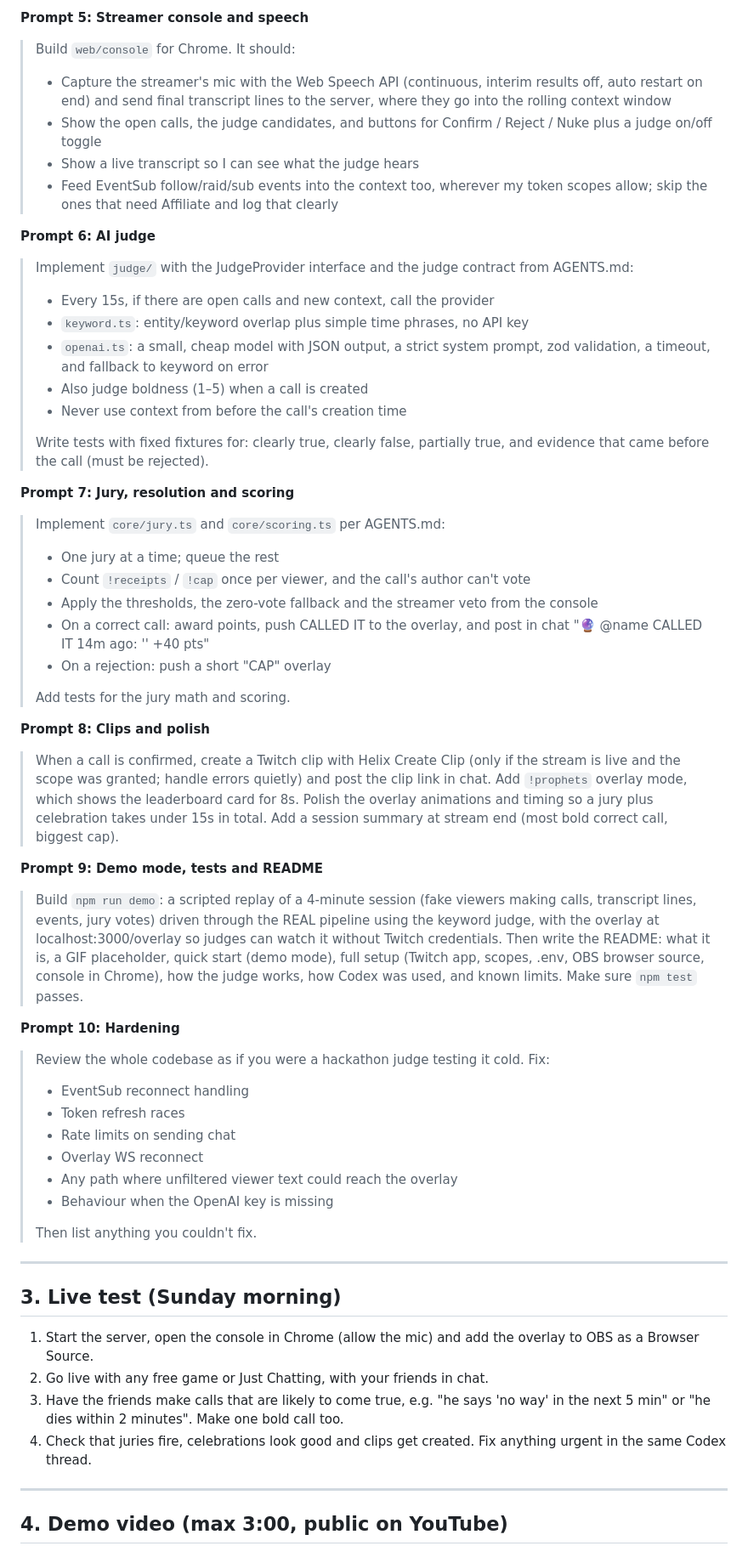
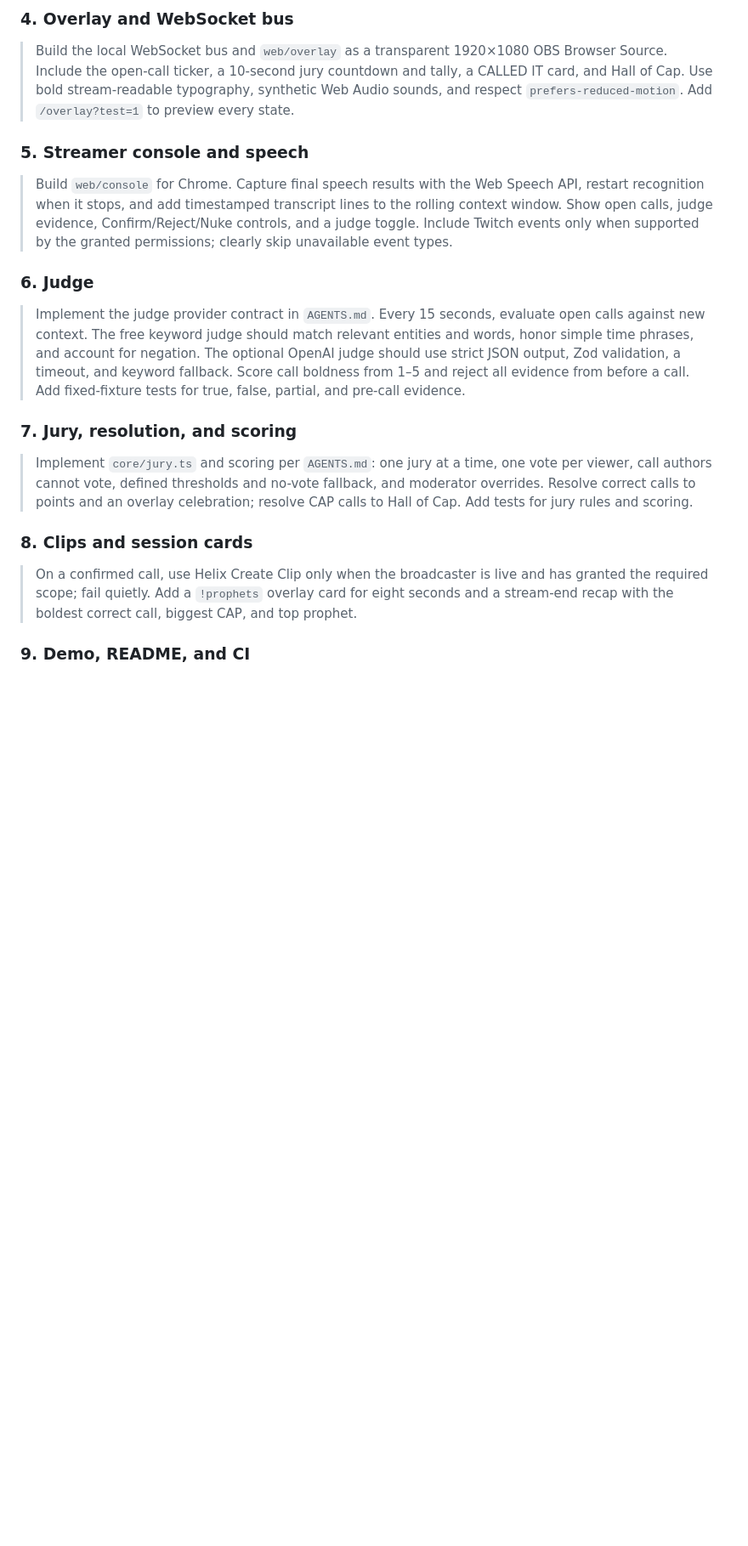
Before and after one commit to lk-nyoka/called-it, a Markdown page: docs/CODEX_PLAN.md, the part around one of its changes. Shown at 85% size. GitHub-like rendering; blank space fills up the shorter version.

```diff
--- a/docs/CODEX_PLAN.md
+++ b/docs/CODEX_PLAN.md
@@ -54,58 +53,23 @@ Make sure each prompt passes before you send the next. If something breaks, tell
 
-**Prompt 5: Streamer console and speech**
-> Build `web/console` for Chrome. It should:
-> - Capture the streamer's mic with the Web Speech API (continuous, interim results off, auto restart on end) and send final transcript lines to the server, where they go into the rolling context window
-> - Show the open calls, the judge candidates, and buttons for Confirm / Reject / Nuke plus a judge on/off toggle
-> - Show a live transcript so I can see what the judge hears
-> - Feed EventSub follow/raid/sub events into the context too, wherever my token scopes allow; skip the ones that need Affiliate and log that clearly
+### 4. Overlay and WebSocket bus
 
-**Prompt 6: AI judge**
-> Implement `judge/` with the JudgeProvider interface and the judge contract from AGENTS.md:
-> - Every 15s, if there are open calls and new context, call the provider
-> - `keyword.ts`: entity/keyword overlap plus simple time phrases, no API key
-> - `openai.ts`: a small, cheap model with JSON output, a strict system prompt, zod validation, a timeout, and fallback to keyword on error
-> - Also judge boldness (1–5) when a call is created
-> - Never use context from before the call's creation time
->
-> Write tests with fixed fixtures for: clearly true, clearly false, partially true, and evidence that came before the call (must be rejected).
+> Build the local WebSocket bus and `web/overlay` as a transparent 1920×1080 OBS Browser Source. Include the open-call ticker, a 10-second jury countdown and tally, a CALLED IT card, and Hall of Cap. Use bold stream-readable typography, synthetic Web Audio sounds, and respect `prefers-reduced-motion`. Add `/overlay?test=1` to preview every state.
 
-**Prompt 7: Jury, resolution and scoring**
-> Implement `core/jury.ts` and `core/scoring.ts` per AGENTS.md:
-> - One jury at a time; queue the rest
-> - Count `!receipts` / `!cap` once per viewer, and the call's author can't vote
-> - Apply the thresholds, the zero-vote fallback and the streamer veto from the console
-> - On a correct call: award points, push CALLED IT to the overlay, and post in chat "🔮 @name CALLED IT 14m ago: '<call>' +40 pts"
-> - On a rejection: push a short "CAP" overlay
->
-> Add tests for the jury math and scoring.
+### 5. Streamer console and speech
 
-**Prompt 8: Clips and polish**
-> When a call is confirmed, create a Twitch clip with Helix Create Clip (only if the stream is live and the scope was granted; handle errors quietly) and post the clip link in chat. Add `!prophets` overlay mode, which shows the leaderboard card for 8s. Polish the overlay animations and timing so a jury plus celebration takes under 15s in total. Add a session summary at stream end (most bold correct call, biggest cap).
+> Build `web/console` for Chrome. Capture final speech results with the Web Speech API, restart recognition when it stops, and add timestamped transcript lines to the rolling context window. Show open calls, judge evidence, Confirm/Reject/Nuke controls, and a judge toggle. Include Twitch events only when supported by the granted permissions; clearly skip unavailable event types.
 
-**Prompt 9: Demo mode, tests and README**
-> Build `npm run demo`: a scripted replay of a 4-minute session (fake viewers making calls, transcript lines, events, jury votes) driven through the REAL pipeline using the keyword judge, with the overlay at localhost:3000/overlay so judges can watch it without Twitch credentials. Then write the README: what it is, a GIF placeholder, quick start (demo mode), full setup (Twitch app, scopes, .env, OBS browser source, console in Chrome), how the judge works, how Codex was used, and known limits. Make sure `npm test` passes.
+### 6. Judge
 
-**Prompt 10: Hardening**
-> Review the whole codebase as if you were a hackathon judge testing it cold. Fix:
-> - EventSub reconnect handling
-> - Token refresh races
-> - Rate limits on sending chat
-> - Overlay WS reconnect
-> - Any path where unfiltered viewer text could reach the overlay
-> - Behaviour when the OpenAI key is missing
->
-> Then list anything you couldn't fix.
+> Implement the judge provider contract in `AGENTS.md`. Every 15 seconds, evaluate open calls against new context. The free keyword judge should match relevant entities and words, honor simple time phrases, and account for negation. The optional OpenAI judge should use strict JSON output, Zod validation, a timeout, and keyword fallback. Score call boldness from 1–5 and reject all evidence from before a call. Add fixed-fixture tests for true, false, partial, and pre-call evidence.
 
----
+### 7. Jury, resolution, and scoring
 
-## 3. Live test (Sunday morning)
+> Implement `core/jury.ts` and scoring per `AGENTS.md`: one jury at a time, one vote per viewer, call authors cannot vote, defined thresholds and no-vote fallback, and moderator overrides. Resolve correct calls to points and an overlay celebration; resolve CAP calls to Hall of Cap. Add tests for jury rules and scoring.
 
-1. Start the server, open the console in Chrome (allow the mic) and add the overlay to OBS as a Browser Source.
-2. Go live with any free game or Just Chatting, with your friends in chat.
-3. Have the friends make calls that are likely to come true, e.g. "he says 'no way' in the next 5 min" or "he dies within 2 minutes". Make one bold call too.
-4. Check that juries fire, celebrations look good and clips get created. Fix anything urgent in the same Codex thread.
+### 8. Clips and session cards
 
----
+> On a confirmed call, use Helix Create Clip only when the broadcaster is live and has granted the required scope; fail quietly. Add a `!prophets` overlay card for eight seconds and a stream-end recap with the boldest correct call, biggest CAP, and top prophet.
 
-## 4. Demo video (max 3:00, public on YouTube)
+### 9. Demo, README, and CI
 
```
Also changed, not shown: other parts of docs/CODEX_PLAN.md (+48 -62 lines).
